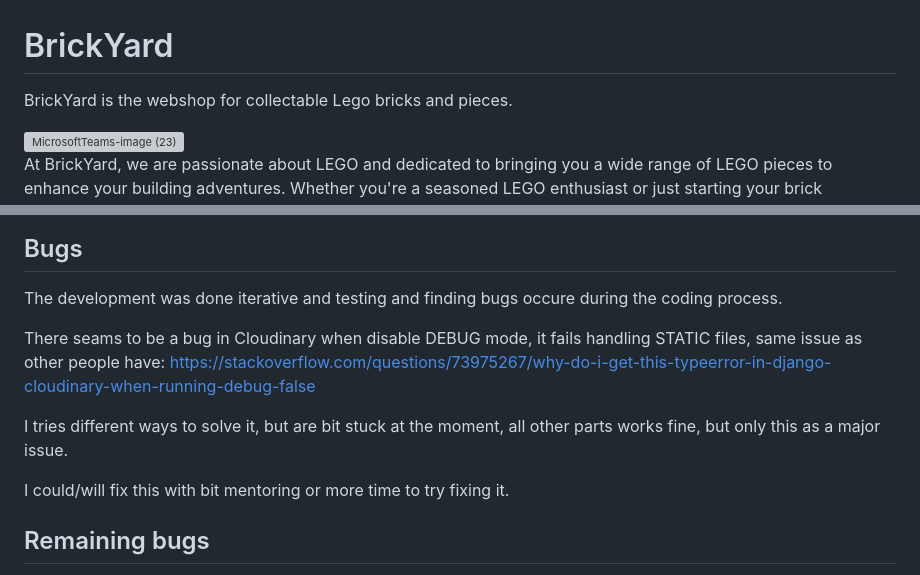
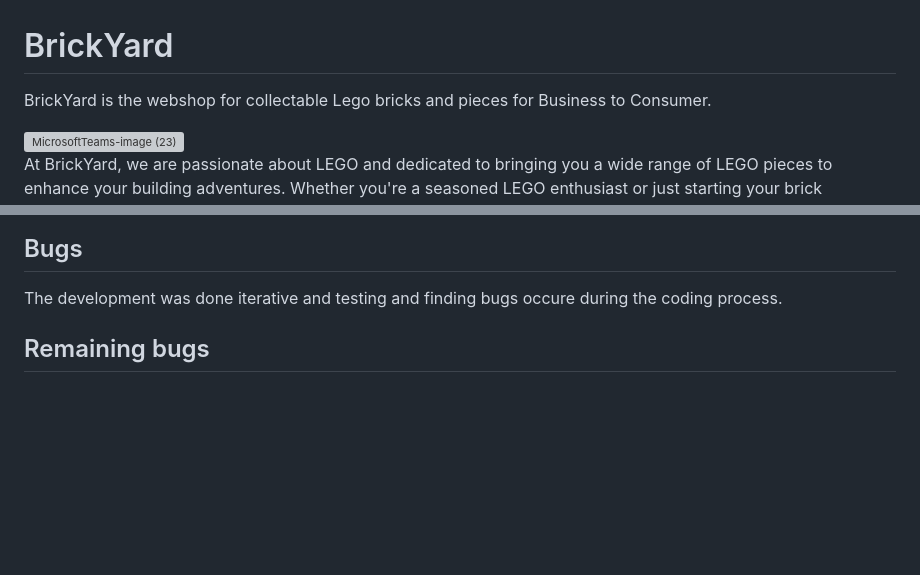
Before and after one commit to MFLind/Brickyard, a Markdown page: README.md, 2 parts joined by grey strips. Rendered like a GitHub page; blank space fills up the shorter version; grey boxes are pictures that could not be loaded.

```diff
--- a/README.md
+++ b/README.md
@@ -1,6 +1,6 @@
 # BrickYard
 
-BrickYard is the webshop for collectable Lego bricks and pieces.
+BrickYard is the webshop for collectable Lego bricks and pieces for Business to Consumer.
 
 <img width="1507" alt="MicrosoftTeams-image (23)" src="https://github.com/MFLind/Brickyard/assets/106115510/433d0c10-c7b6-46a5-b999-7947b5ea18a1">
 
@@ -140,13 +141,6 @@ Scoring might related to my color choice, the color choice is made on purpose to
 ## Bugs
 The development was done iterative and testing and finding bugs occure during the coding process.
 
-There seams to be a bug in Cloudinary when disable DEBUG mode, it fails handling STATIC files, same issue as other people have:
-https://stackoverflow.com/questions/73975267/why-do-i-get-this-typeerror-in-django-cloudinary-when-running-debug-false
-
-I tries different ways to solve it, but are bit stuck at the moment, all other parts works fine, but only this as a major issue.
-
-I could/will fix this with bit mentoring or more time to try fixing it.
-
 ## Remaining bugs
 - Some Pylint issues still exists.
 - Reset password function doesn't work
```
Also changed, not shown: other parts of README.md (+1 -0 lines).
